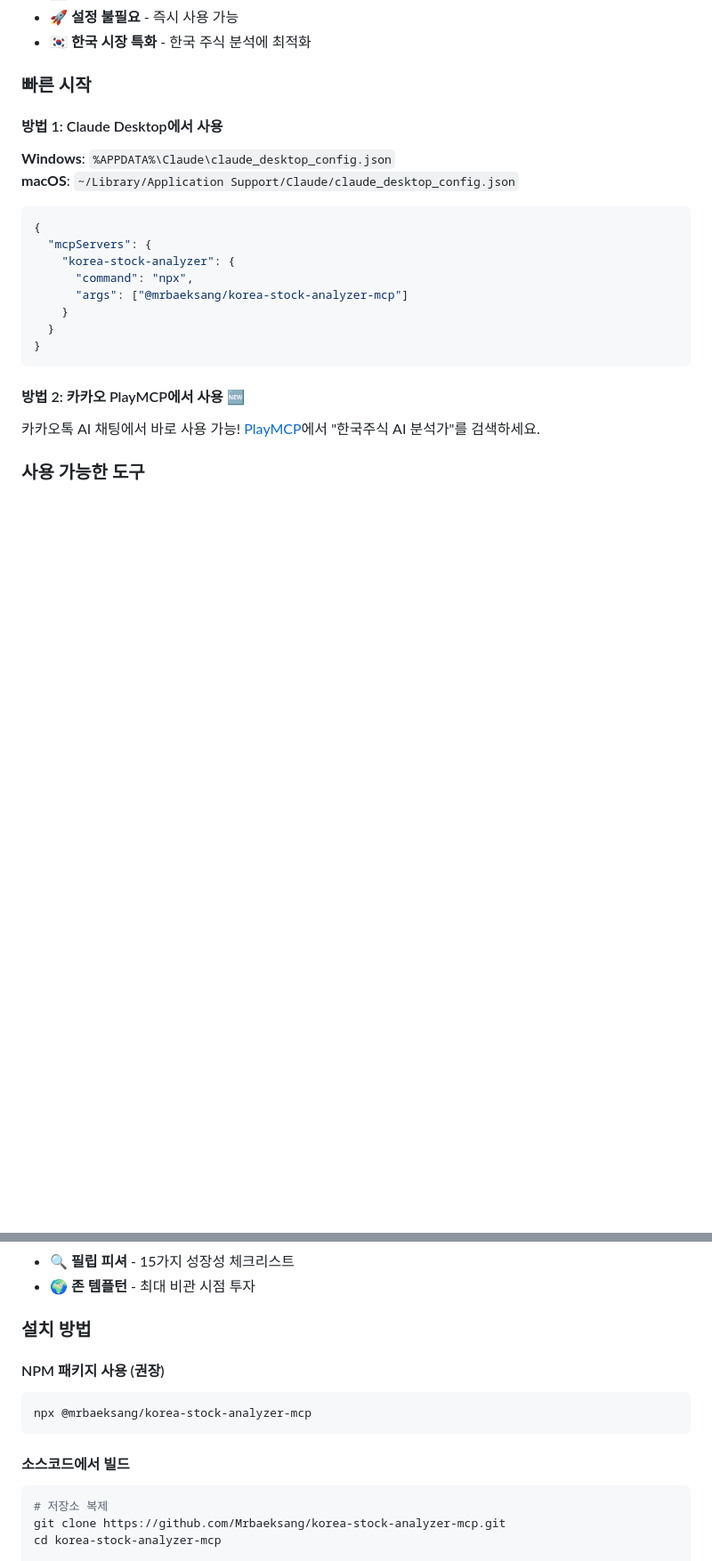
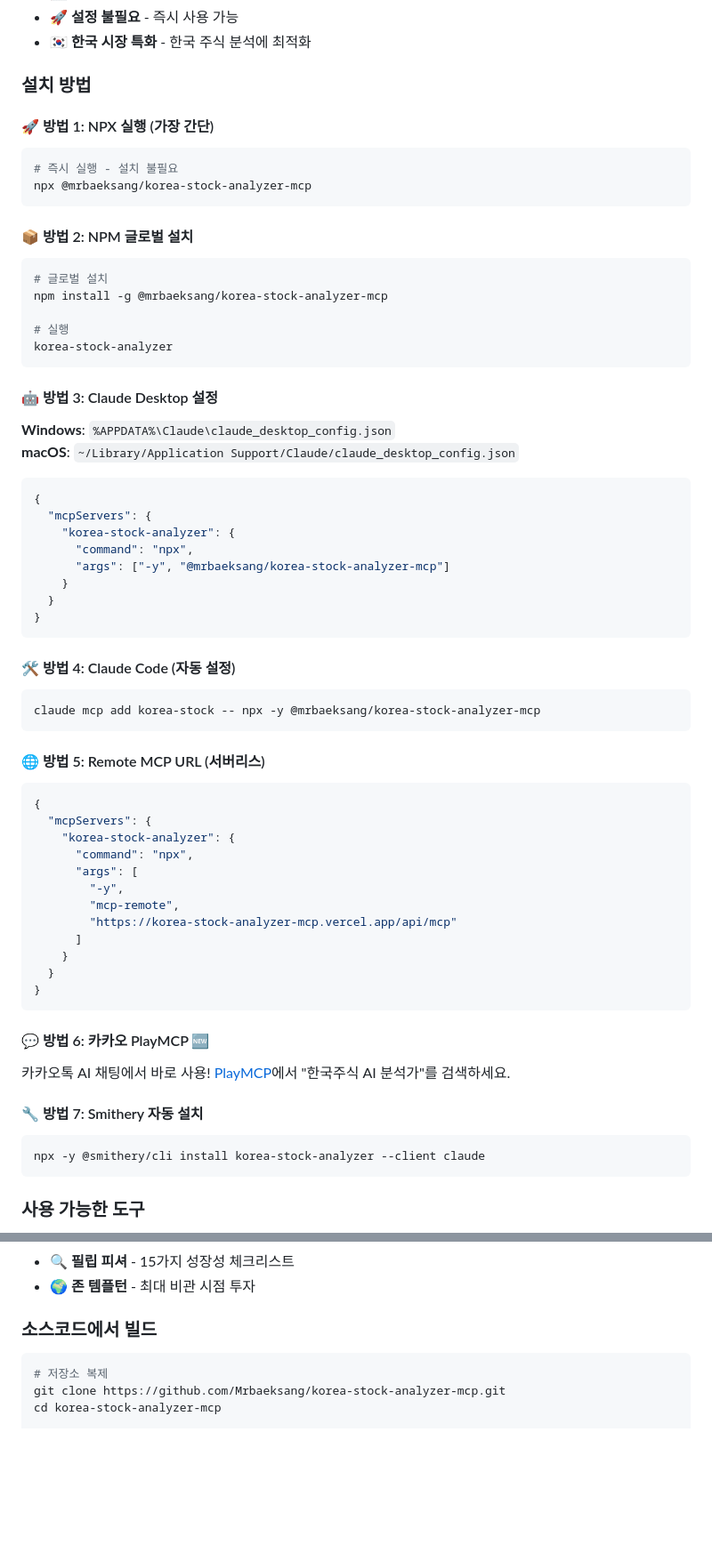
Before and after one commit to Mrbaeksang/korea-stock-analyzer-mcp, a Markdown page: README.md, 2 parts joined by grey strips. Shown: that part at 89% size. Drawn GitHub-style; blank space fills up the shorter version.

Commit message:
docs: 다양한 설치 방법 추가 (7가지 방법)
- NPX 실행 (가장 간단)
- NPM 글로벌 설치
- Claude Desktop 설정
- Claude Code 자동 설정
- Remote MCP URL (서버리스)
- 카카오 PlayMCP
- Smithery 자동 설치

Exa MCP Server처럼 다양한 설치 옵션 제공

````diff
--- a/README.md
+++ b/README.md
@@ -74,9 +93,26 @@ Add to Claude Desktop config:
 - 🚀 **설정 불필요** - 즉시 사용 가능
 - 🇰🇷 **한국 시장 특화** - 한국 주식 분석에 최적화
 
-### 빠른 시작
+### 설치 방법
 
-#### 방법 1: Claude Desktop에서 사용
+#### 🚀 방법 1: NPX 실행 (가장 간단)
+
+```bash
+# 즉시 실행 - 설치 불필요
+npx @mrbaeksang/korea-stock-analyzer-mcp
+```
+
+#### 📦 방법 2: NPM 글로벌 설치
+
+```bash
+# 글로벌 설치
+npm install -g @mrbaeksang/korea-stock-analyzer-mcp
+
+# 실행
+korea-stock-analyzer
+```
+
+#### 🤖 방법 3: Claude Desktop 설정
 
 **Windows**: `%APPDATA%\Claude\claude_desktop_config.json`
 **macOS**: `~/Library/Application Support/Claude/claude_desktop_config.json`
@@ -86,15 +122,44 @@ Add to Claude Desktop config:
   "mcpServers": {
     "korea-stock-analyzer": {
       "command": "npx",
-      "args": ["@mrbaeksang/korea-stock-analyzer-mcp"]
+      "args": ["-y", "@mrbaeksang/korea-stock-analyzer-mcp"]
     }
   }
 }
 ```
 
-#### 방법 2: 카카오 PlayMCP에서 사용 🆕
+#### 🛠️ 방법 4: Claude Code (자동 설정)
 
-카카오톡 AI 채팅에서 바로 사용 가능! [PlayMCP](https://playmcp.kakao.com)에서 "한국주식 AI 분석가"를 검색하세요.
+```bash
+claude mcp add korea-stock -- npx -y @mrbaeksang/korea-stock-analyzer-mcp
+```
+
+#### 🌐 방법 5: Remote MCP URL (서버리스)
+
+```json
+{
+  "mcpServers": {
+    "korea-stock-analyzer": {
+      "command": "npx",
+      "args": [
+        "-y",
+        "mcp-remote",
+        "https://korea-stock-analyzer-mcp.vercel.app/api/mcp"
+      ]
+    }
+  }
+}
+```
+
+#### 💬 방법 6: 카카오 PlayMCP 🆕
+
+카카오톡 AI 채팅에서 바로 사용! [PlayMCP](https://playmcp.kakao.com)에서 "한국주식 AI 분석가"를 검색하세요.
+
+#### 🔧 방법 7: Smithery 자동 설치
+
+```bash
+npx -y @smithery/cli install korea-stock-analyzer --client claude
+```
 
 ### 사용 가능한 도구
 
@@ -125,15 +190,7 @@ Add to Claude Desktop config:
 - 🔍 **필립 피셔** - 15가지 성장성 체크리스트
 - 🌍 **존 템플턴** - 최대 비관 시점 투자
 
-### 설치 방법
-
-#### NPM 패키지 사용 (권장)
-
-```bash
-npx @mrbaeksang/korea-stock-analyzer-mcp
-```
-
-#### 소스코드에서 빌드
+### 소스코드에서 빌드
 
 ```bash
 # 저장소 복제
````
Also changed, not shown: other parts of README.md (+21 -2 lines).
